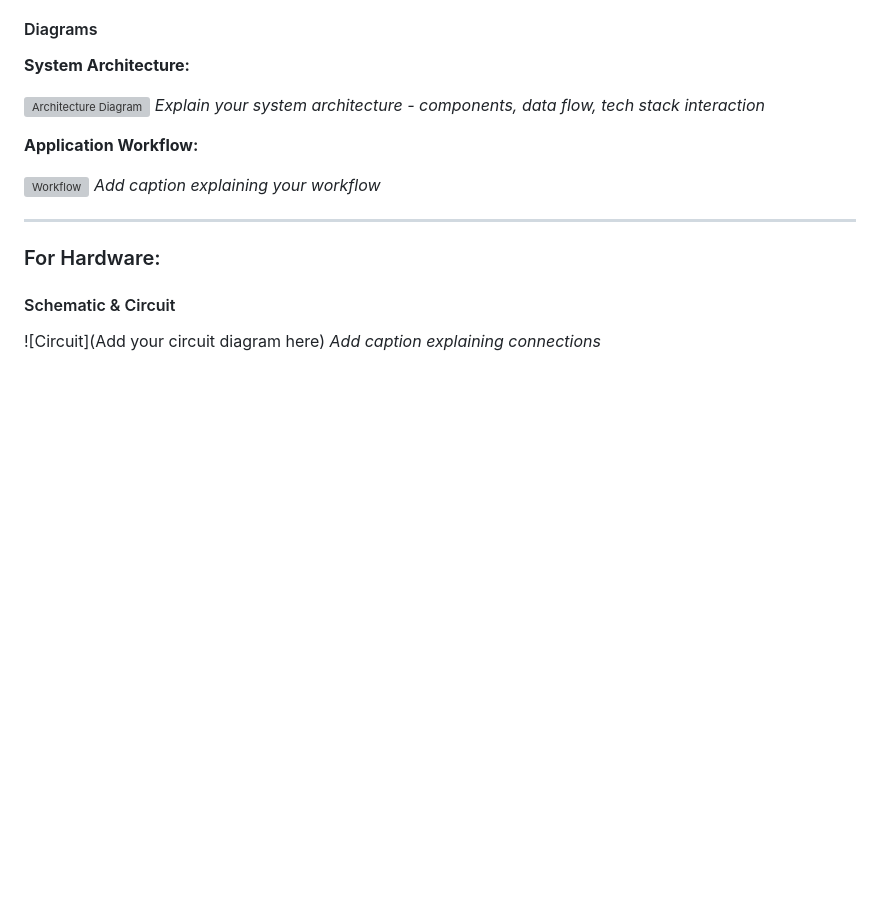
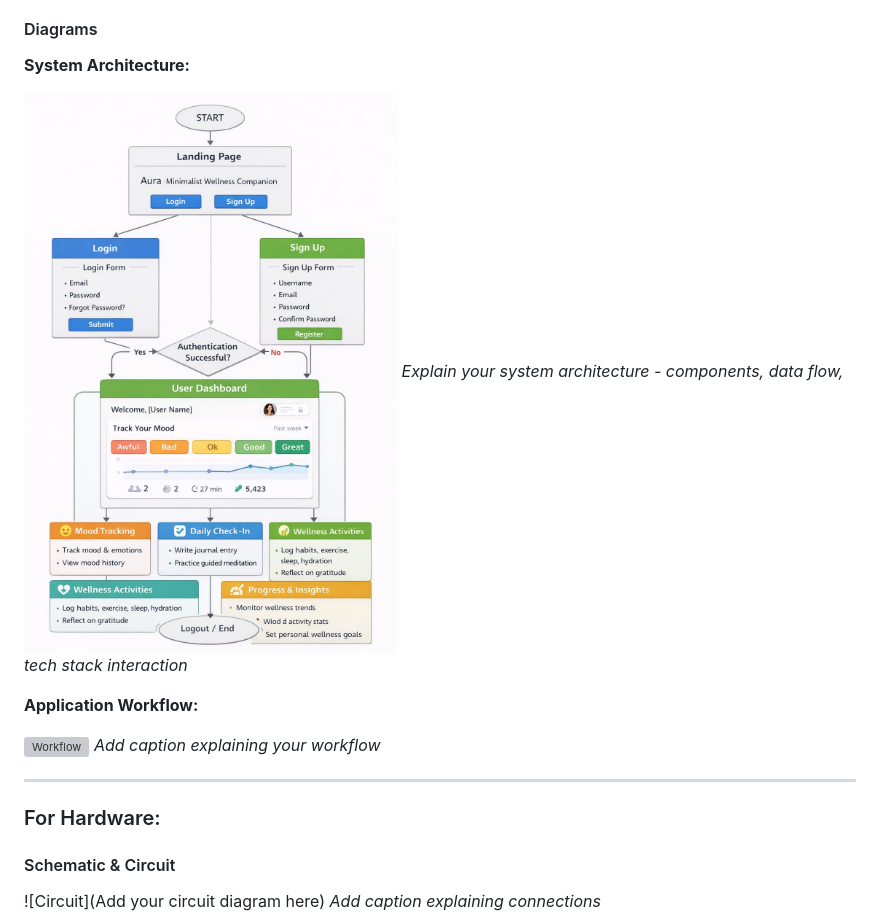
Before and after one commit to sanika20006/aura, a Markdown page: README.md, the part around the change. GitHub-like rendering; blank space fills up the shorter version; grey boxes are pictures that could not be loaded.

```diff
--- a/README.md
+++ b/README.md
@@ -120,7 +120,7 @@ Simply open the hosted link in any web browser]
 
 **System Architecture:**
 
-![Architecture Diagram](docs/architecture.jpeg)
+![Architecture Diagram](architecture.jpeg)
 *Explain your system architecture - components, data flow, tech stack interaction*
 
 **Application Workflow:**
```
